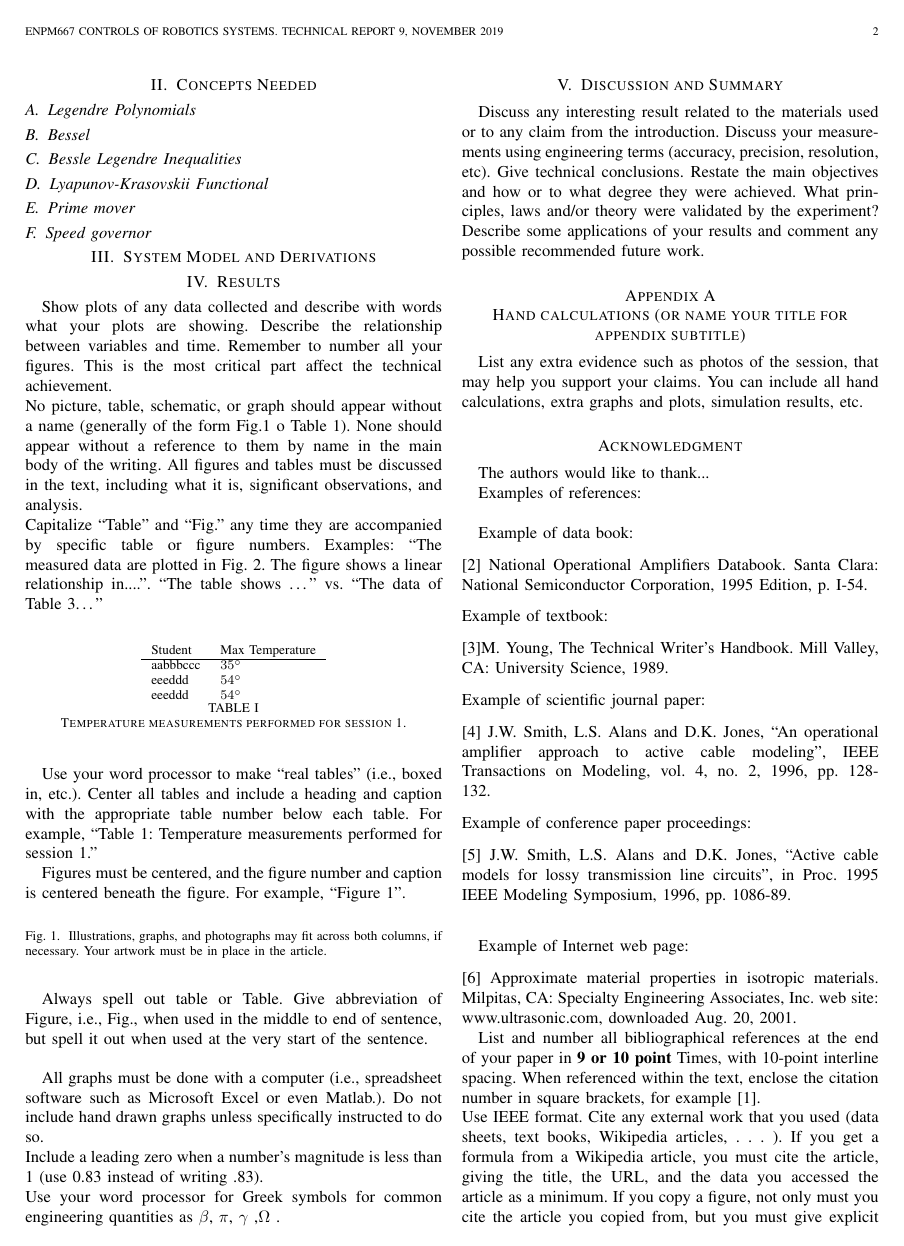
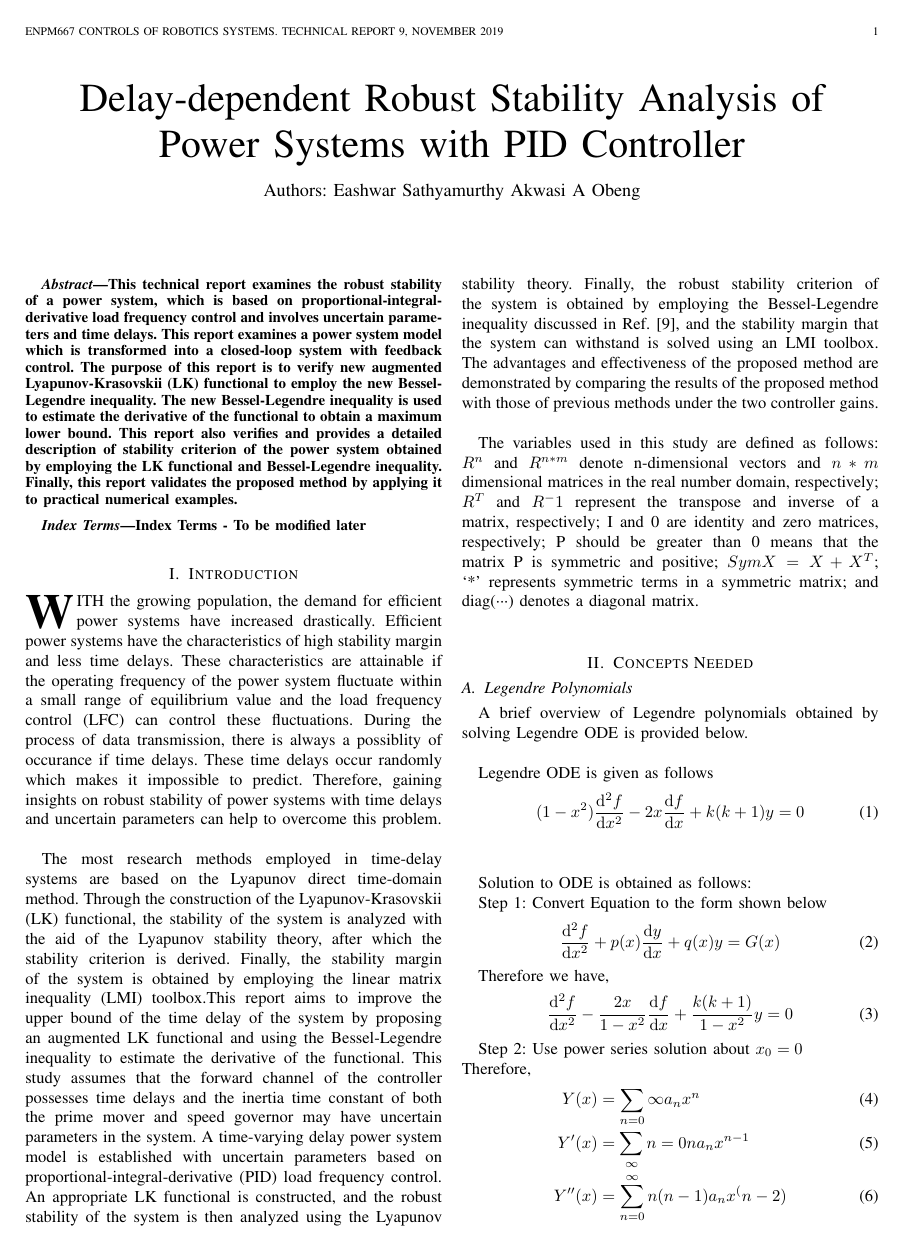
Before and after one commit to Controls-Modelling/Controls, a LaTeX paper (outline.tex): page 2 of 3 before the commit and page 1 of 3 after it. Compiled offline with pdfLaTeX.

Commit message:
Added legendre

```diff
--- a/outline.tex
+++ b/outline.tex
@@ -16,8 +16,9 @@
 \usepackage{float}  % used to fix location of images i.e.\begin{figure}[H]
 \usepackage{amssymb}
 \usepackage{inputenc}
+\usepackage[thinc]{esdiff}
+
 \begin{document}
-
 % paper title
 \title{Delay-dependent Robust Stability Analysis of Power Systems with PID Controller}
 
@@ -62,2 +63,31 @@ The variables used in this study are defined as follows:
 \section{Concepts Needed}
+
 \subsection{Legendre Polynomials}
+A brief overview of Legendre polynomials obtained by solving Legendre
+ODE is provided below. \\
+
+Legendre ODE is given as follows
+ \begin{equation}
+  (1-x^2)\diff[2]{f}{x} - 2x\diff{f}{x} + k(k+1)y = 0 \\
+\end{equation} \\
+
+Solution to ODE is obtained as follows:
+
+Step 1: Convert Equation to the form shown below
+\begin{equation}
+\diff[2]{f}{x} + p(x)\diff{y}{x}  + q(x)y = G(x)
+\end{equation}
+
+Therefore we have,
+\begin{equation}
+     \diff[2]{f}{x} - \frac{2x}{1-x^2}\diff{f}{x} + \frac{k(k+1)}{1-x^2}y = 0
+\end{equation}
+
+
+Step 2: Use power series solution about $x_0 = 0$\\
+Therefore,
+\begin{align}
+  Y(x) &= \sum_{n=0}{\infty}a_nx^n  \\
+  Y'(x) &= \sum_{\infty}{n=0}na_nx^{n-1} \\
+  Y''(x) &= \sum_{n=0}^{\infty}n(n-1)a_nx^(n-2)
+ \end{align}
@@ -63,0 +98,2 @@ The variables used in this study are defined as follows:
+a_{n+2} = \frac{(n-k)(n+k+1)}{(n+2)(n+1)}
+\end{equation}
```
Also changed, not shown: outline.tex (55 more changed lines).
